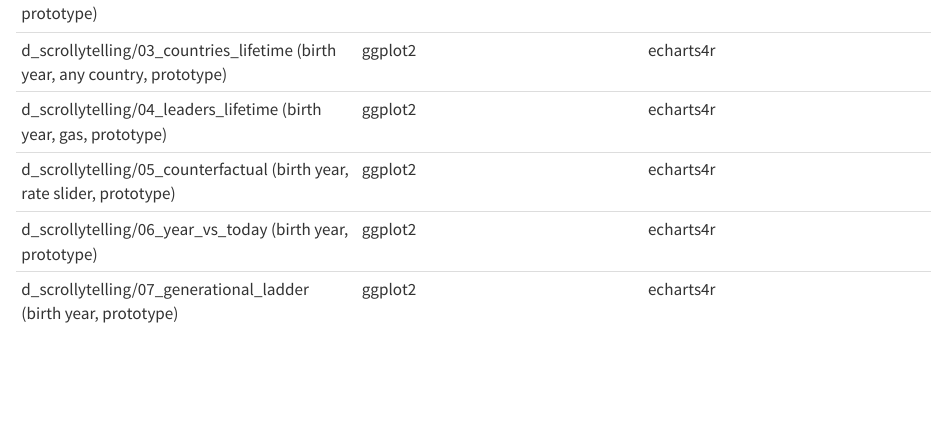
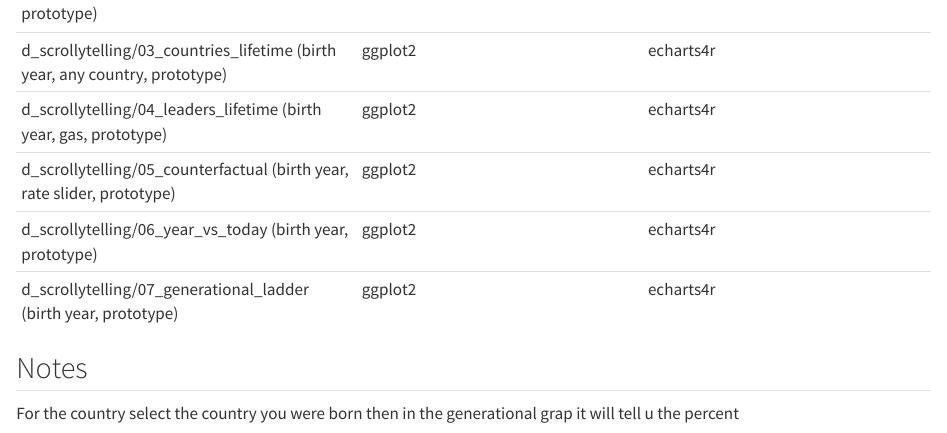
Before and after one commit to alykorp-stack/your-life-in-emissions, a Quarto document (organizing.qmd): the page in a window 1100 px wide, from 3370 px down. Rendered offline with R 4.5, knitr and Pandoc in place of Quarto, with nearby package versions.

Commit message:
Update organizing.qmd

```diff
--- a/organizing.qmd
+++ b/organizing.qmd
@@ -144,3 +145,7 @@ Every chart has a static PNG (ggplot2) and an interactive HTML. New interactive
 | d_scrollytelling/05_counterfactual (birth year, rate slider, prototype) | ggplot2 | echarts4r |
 | d_scrollytelling/06_year_vs_today (birth year, prototype) | ggplot2 | echarts4r |
 | d_scrollytelling/07_generational_ladder (birth year, prototype) | ggplot2 | echarts4r |
+
+
+## Notes
+For the country select the country you were born then in the generational grap it will tell u the percent
```
Also changed, not shown: organizing.qmd (1 more changed lines).
